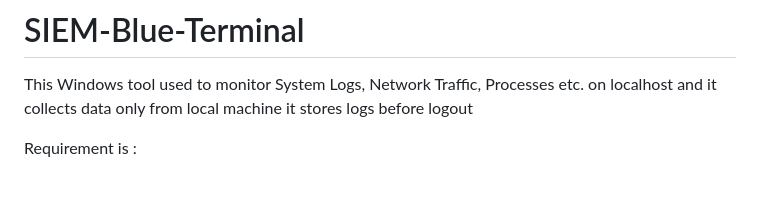
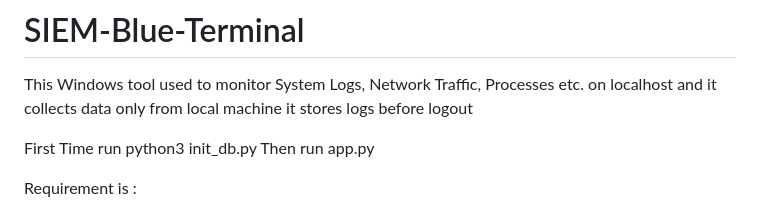
Before and after one commit to KetanJadhav2002/SIEM-Blue-Terminal, a Markdown page: README.md, the part around the change. Drawn GitHub-style; blank space fills up the shorter version.

```diff
--- a/README.md
+++ b/README.md
@@ -1,5 +1,9 @@
 # SIEM-Blue-Terminal
 This Windows tool used to monitor System Logs, Network Traffic, Processes etc. on localhost and it collects data only from local machine it stores logs before logout
+
+First Time run python3 init_db.py
+Then run app.py
+
 
 Requirement is :
 
```
